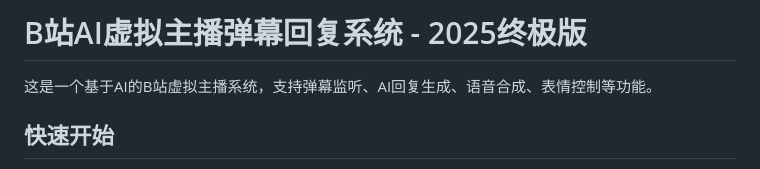
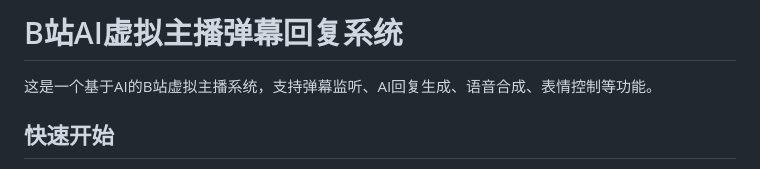
Before and after one commit to xingyeyouyu/AI-, a Markdown page: 虚拟主播（开源版本）/README.md, the part around the change. Drawn GitHub-style.

```diff
--- a/虚拟主播（开源版本）/README.md
+++ b/虚拟主播（开源版本）/README.md
@@ -1,4 +1,4 @@
-# B站AI虚拟主播弹幕回复系统 - 2025终极版
+# B站AI虚拟主播弹幕回复系统
 
 这是一个基于AI的B站虚拟主播系统，支持弹幕监听、AI回复生成、语音合成、表情控制等功能。
 
```
